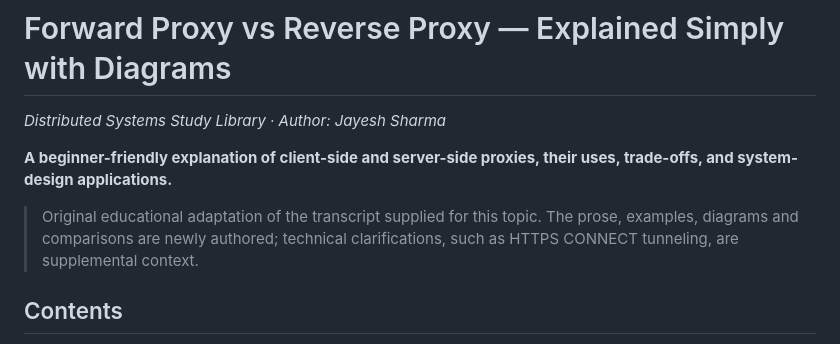
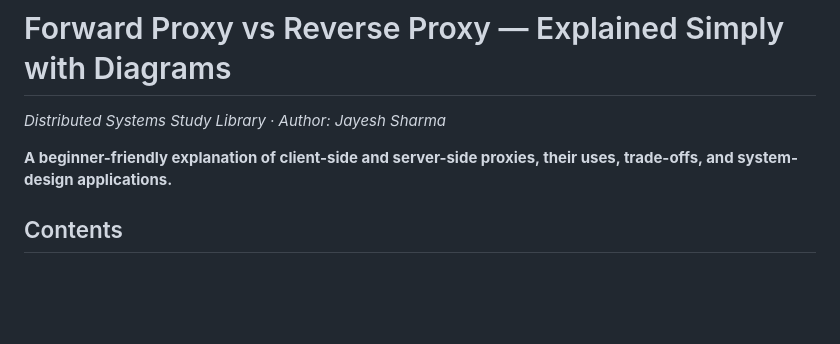
Before and after one commit to jayeshsharma2605/distributed-systems-notes, a Markdown page: Networking/Forward_Proxy_vs_Reverse_Proxy.md, the part around the change. GitHub-like rendering; blank space fills up the shorter version.

```diff
--- a/Networking/Forward_Proxy_vs_Reverse_Proxy.md
+++ b/Networking/Forward_Proxy_vs_Reverse_Proxy.md
@@ -3,8 +3,6 @@
 *Distributed Systems Study Library · Author: Jayesh Sharma*
 
 **A beginner-friendly explanation of client-side and server-side proxies, their uses, trade-offs, and system-design applications.**
-
-> Original educational adaptation of the transcript supplied for this topic. The prose, examples, diagrams and comparisons are newly authored; technical clarifications, such as HTTPS CONNECT tunneling, are supplemental context.
 
 ## Contents
 
```
